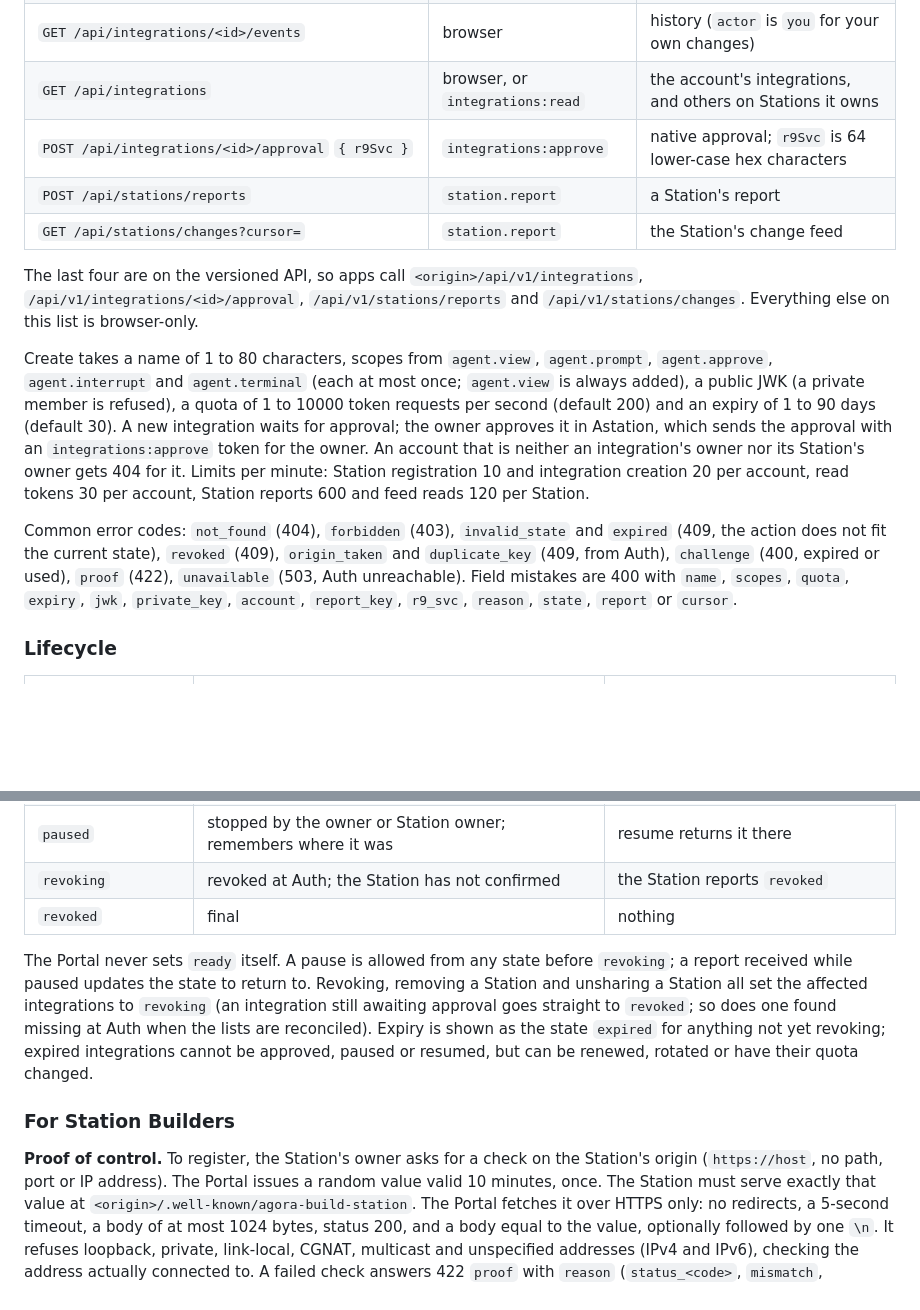
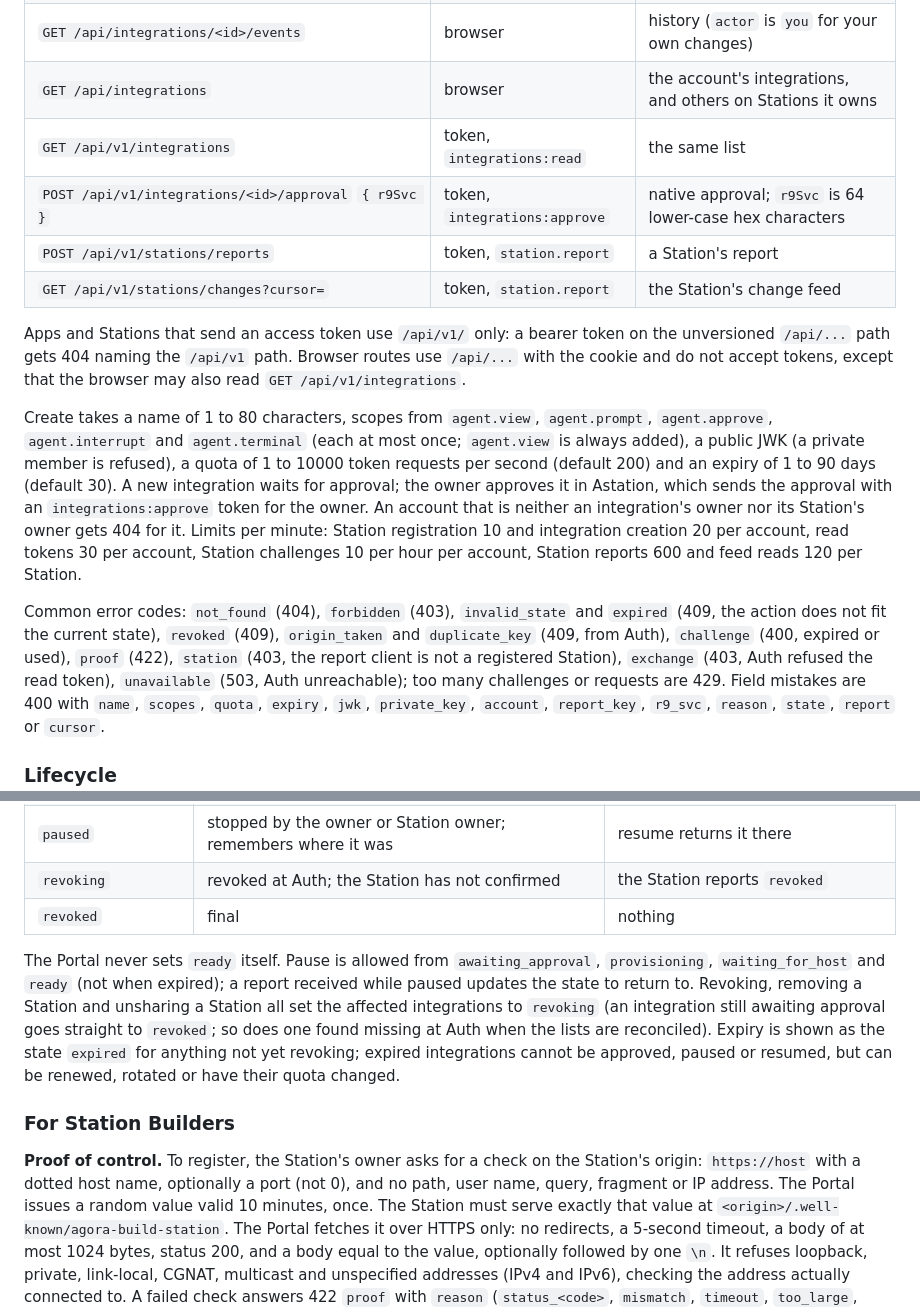
Before and after one commit to Agora-Build/Portal, a Markdown page: docs/platform.md, 2 parts joined by grey strips. Drawn GitHub-style; blank space fills up the shorter version.

Commit message:
Correct the Stations API paths and origin rule
🤖 Built with SMT <smt@agora.build>

```diff
--- a/docs/platform.md
+++ b/docs/platform.md
@@ -585,15 +585,16 @@ the Portal has one, `"code"` (and for a failed proof, `"reason"`).
 | `POST /api/integrations/<id>/renew` `{ expiresInDays }` | browser | new expiry counted from now |
 | `POST /api/integrations/<id>/settings` `{ quotaPerSecond }` | browser | change the quota |
 | `GET /api/integrations/<id>/events` | browser | history (`actor` is `you` for your own changes) |
-| `GET /api/integrations` | browser, or `integrations:read` | the account's integrations, and others on Stations it owns |
-| `POST /api/integrations/<id>/approval` `{ r9Svc }` | `integrations:approve` | native approval; `r9Svc` is 64 lower-case hex characters |
-| `POST /api/stations/reports` | `station.report` | a Station's report |
-| `GET /api/stations/changes?cursor=` | `station.report` | the Station's change feed |
+| `GET /api/integrations` | browser | the account's integrations, and others on Stations it owns |
+| `GET /api/v1/integrations` | token, `integrations:read` | the same list |
+| `POST /api/v1/integrations/<id>/approval` `{ r9Svc }` | token, `integrations:approve` | native approval; `r9Svc` is 64 lower-case hex characters |
+| `POST /api/v1/stations/reports` | token, `station.report` | a Station's report |
+| `GET /api/v1/stations/changes?cursor=` | token, `station.report` | the Station's change feed |
 
-The last four are on the versioned API, so apps call
-`<origin>/api/v1/integrations`, `/api/v1/integrations/<id>/approval`,
-`/api/v1/stations/reports` and `/api/v1/stations/changes`. Everything else
-on this list is browser-only.
+Apps and Stations that send an access token use `/api/v1/` only: a bearer
+token on the unversioned `/api/...` path gets 404 naming the `/api/v1` path.
+Browser routes use `/api/...` with the cookie and do not accept tokens, except
+that the browser may also read `GET /api/v1/integrations`.
 
 Create takes a name of 1 to 80 characters, scopes from `agent.view`,
 `agent.prompt`, `agent.approve`, `agent.interrupt` and `agent.terminal` (each at
@@ -604,12 +605,12 @@ owner approves it in Astation, which sends the approval with an
 `integrations:approve` token for the owner. An account that is neither an
 integration's owner nor its Station's owner gets 404 for it. Limits per minute:
 Station registration 10 and integration creation 20 per account, read tokens 30
-per account, Station reports 600 and feed reads 120 per Station.
+per account, Station challenges 10 per hour per account, Station reports 600 and feed reads 120 per Station.
 
 Common error codes: `not_found` (404), `forbidden` (403), `invalid_state` and
 `expired` (409, the action does not fit the current state), `revoked` (409),
 `origin_taken` and `duplicate_key` (409, from Auth), `challenge` (400, expired or
-used), `proof` (422), `unavailable` (503, Auth unreachable). Field mistakes are
+used), `proof` (422), `station` (403, the report client is not a registered Station), `exchange` (403, Auth refused the read token), `unavailable` (503, Auth unreachable); too many challenges or requests are 429. Field mistakes are
 400 with `name`, `scopes`, `quota`, `expiry`, `jwk`, `private_key`, `account`,
 `report_key`, `r9_svc`, `reason`, `state`, `report` or `cursor`.
 
@@ -625,8 +626,8 @@ used), `proof` (422), `unavailable` (503, Auth unreachable). Field mistakes are
 | `revoking` | revoked at Auth; the Station has not confirmed | the Station reports `revoked` |
 | `revoked` | final | nothing |
 
-The Portal never sets `ready` itself. A pause is allowed from any state before
-`revoking`; a report received while paused updates the state to return to.
+The Portal never sets `ready` itself. Pause is allowed from `awaiting_approval`, `provisioning`,
+`waiting_for_host` and `ready` (not when expired); a report received while paused updates the state to return to.
 Revoking, removing a Station and unsharing a Station all set the affected
 integrations to `revoking` (an integration still awaiting approval goes straight
 to `revoked`; so does one found missing at Auth when the lists are reconciled). Expiry
@@ -637,7 +638,7 @@ or have their quota changed.
 ### For Station Builders
 
 **Proof of control.** To register, the Station's owner asks for a check on the
-Station's origin (`https://host`, no path, port or IP address). The Portal issues
+Station's origin: `https://host` with a dotted host name, optionally a port (not 0), and no path, user name, query, fragment or IP address. The Portal issues
 a random value valid 10 minutes, once. The Station must serve exactly that value
 at `<origin>/.well-known/agora-build-station`. The Portal fetches it over HTTPS
 only: no redirects, a 5-second timeout, a body of at most 1024 bytes, status 200,
```
